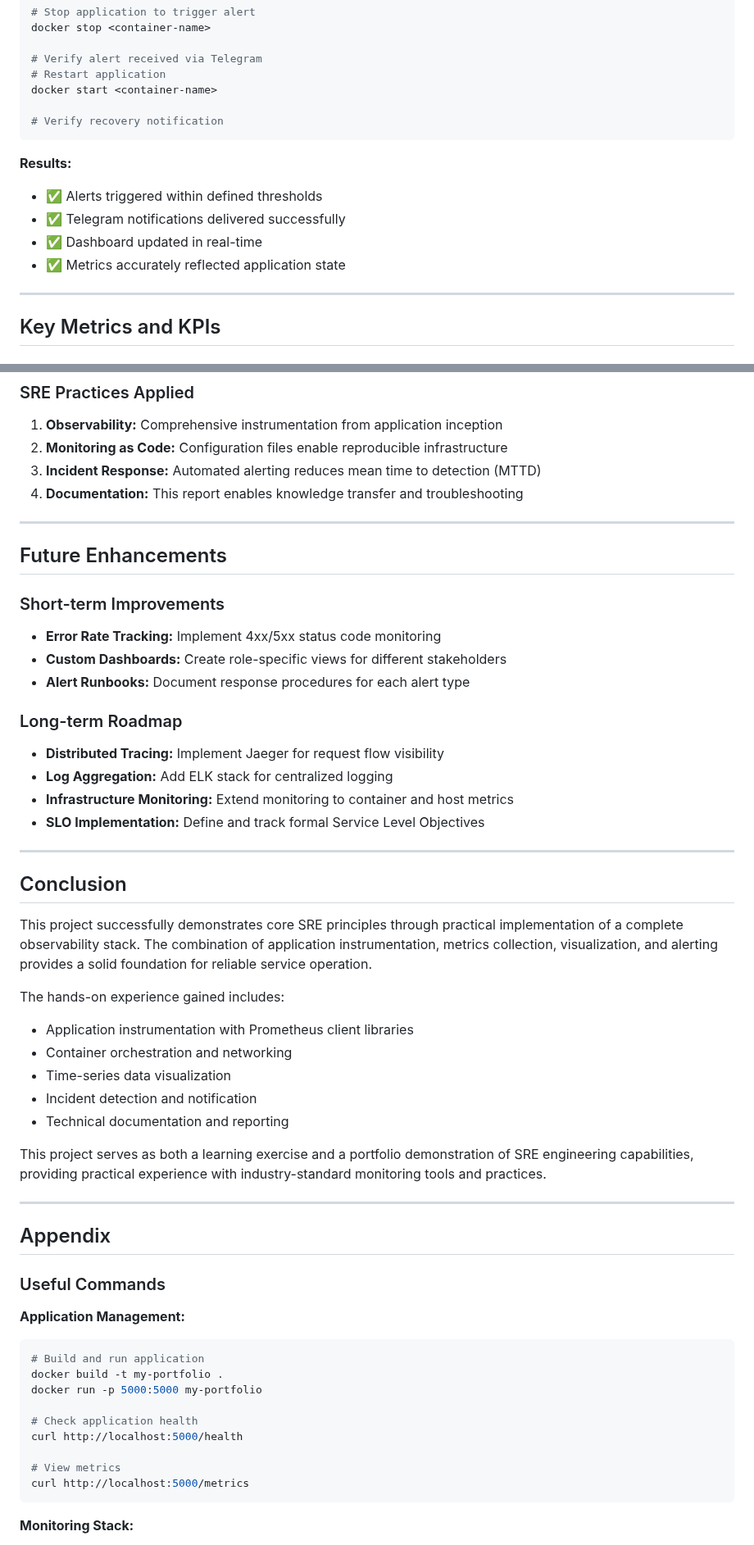
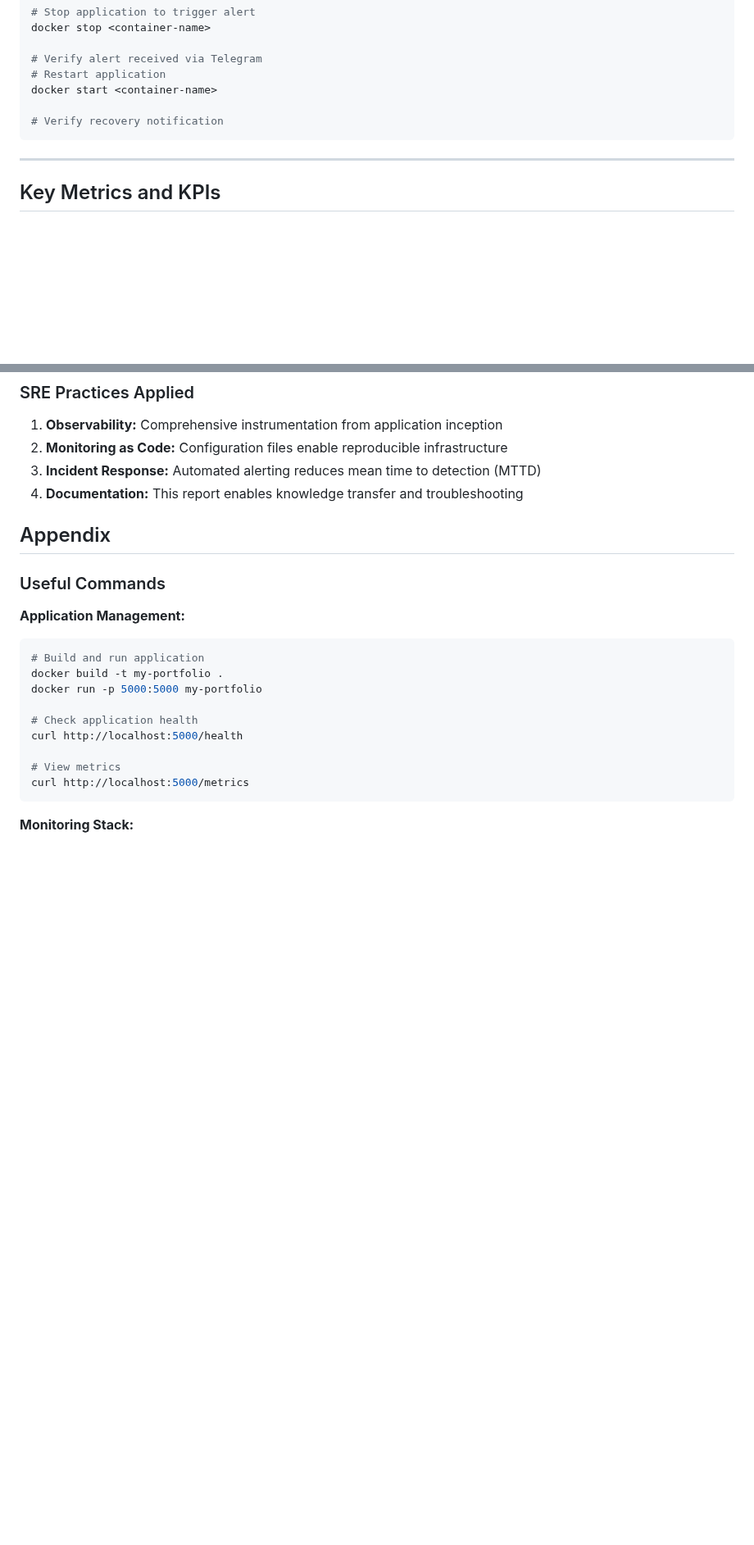
Before and after one commit to Abialabii/Containerized-APP-with-Observability--SRE-Project, a Markdown page: README.md, 2 parts joined by grey strips. Shown at 82% size. Rendered like a GitHub page; blank space fills up the shorter version.

````diff
--- a/README.md
+++ b/README.md
@@ -189,12 +189,6 @@ docker start <container-name>
 # Verify recovery notification
 ```
 
-**Results:**
-- ✅ Alerts triggered within defined thresholds
-- ✅ Telegram notifications delivered successfully
-- ✅ Dashboard updated in real-time
-- ✅ Metrics accurately reflected application state
-
 ---
 
 ## Key Metrics and KPIs
@@ -237,37 +231,6 @@ docker start <container-name>
 3. **Incident Response:** Automated alerting reduces mean time to detection (MTTD)
 4. **Documentation:** This report enables knowledge transfer and troubleshooting
 
----
-
-## Future Enhancements
-
-### Short-term Improvements
-- **Error Rate Tracking:** Implement 4xx/5xx status code monitoring
-- **Custom Dashboards:** Create role-specific views for different stakeholders
-- **Alert Runbooks:** Document response procedures for each alert type
-
-### Long-term Roadmap
-- **Distributed Tracing:** Implement Jaeger for request flow visibility
-- **Log Aggregation:** Add ELK stack for centralized logging
-- **Infrastructure Monitoring:** Extend monitoring to container and host metrics
-- **SLO Implementation:** Define and track formal Service Level Objectives
-
----
-
-## Conclusion
-
-This project successfully demonstrates core SRE principles through practical implementation of a complete observability stack. The combination of application instrumentation, metrics collection, visualization, and alerting provides a solid foundation for reliable service operation.
-
-The hands-on experience gained includes:
-- Application instrumentation with Prometheus client libraries
-- Container orchestration and networking
-- Time-series data visualization
-- Incident detection and notification
-- Technical documentation and reporting
-
-This project serves as both a learning exercise and a portfolio demonstration of SRE engineering capabilities, providing practical experience with industry-standard monitoring tools and practices.
-
----
 
 ## Appendix
 
````
Also changed, not shown: other parts of README.md (+1 -5 lines).
